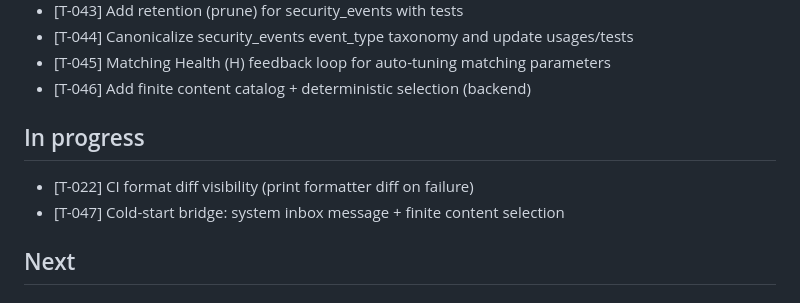
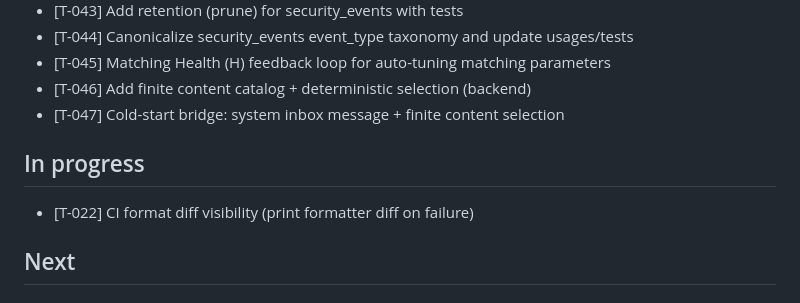
Before and after one commit to golcuil/WeAreMany, a Markdown page: progress/STATUS.md, the part around the change. Drawn GitHub-style.

Commit message:
Close T-047 (cold-start bridge)

```diff
--- a/progress/STATUS.md
+++ b/progress/STATUS.md
@@ -49,10 +49,10 @@ MVP Core Complete: The core end-to-end flow is complete for mood, message delive
 - [T-044] Canonicalize security_events event_type taxonomy and update usages/tests
 - [T-045] Matching Health (H) feedback loop for auto-tuning matching parameters
 - [T-046] Add finite content catalog + deterministic selection (backend)
+- [T-047] Cold-start bridge: system inbox message + finite content selection
 
 ## In progress
 - [T-022] CI format diff visibility (print formatter diff on failure)
-- [T-047] Cold-start bridge: system inbox message + finite content selection
 
 ## Next
 
```
